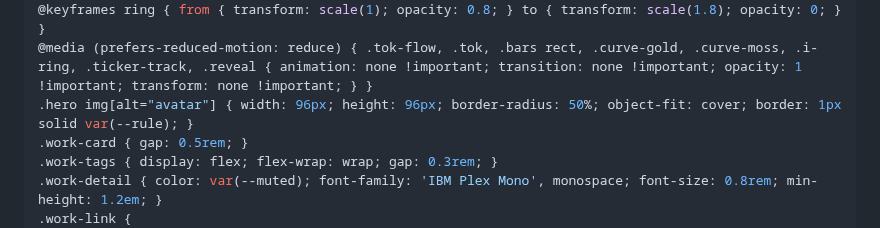
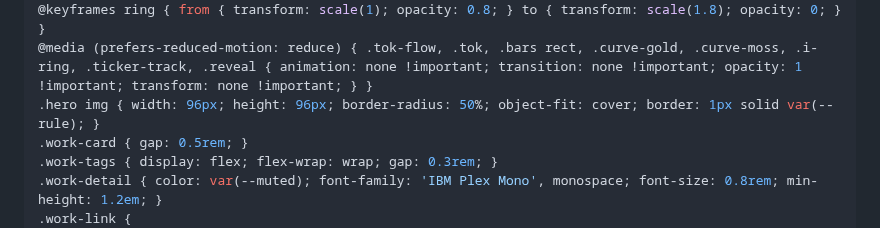
Before and after one commit to Shiene1010/md-bento, a Markdown page: style.md, the part around the change. GitHub-like rendering.

Commit message:
fix: avatar selector after alt KR (was unstyled huge)

```diff
--- a/style.md
+++ b/style.md
@@ -155,7 +155,7 @@ a { color: inherit; text-decoration: underline; text-underline-offset: 3px; }
 .i-ring { transform-box: fill-box; transform-origin: center; animation: ring 2s ease-out infinite; }
 @keyframes ring { from { transform: scale(1); opacity: 0.8; } to { transform: scale(1.8); opacity: 0; } }
 @media (prefers-reduced-motion: reduce) { .tok-flow, .tok, .bars rect, .curve-gold, .curve-moss, .i-ring, .ticker-track, .reveal { animation: none !important; transition: none !important; opacity: 1 !important; transform: none !important; } }
-.hero img[alt="avatar"] { width: 96px; height: 96px; border-radius: 50%; object-fit: cover; border: 1px solid var(--rule); }
+.hero img { width: 96px; height: 96px; border-radius: 50%; object-fit: cover; border: 1px solid var(--rule); }
 .work-card { gap: 0.5rem; }
 .work-tags { display: flex; flex-wrap: wrap; gap: 0.3rem; }
 .work-detail { color: var(--muted); font-family: 'IBM Plex Mono', monospace; font-size: 0.8rem; min-height: 1.2em; }
```
